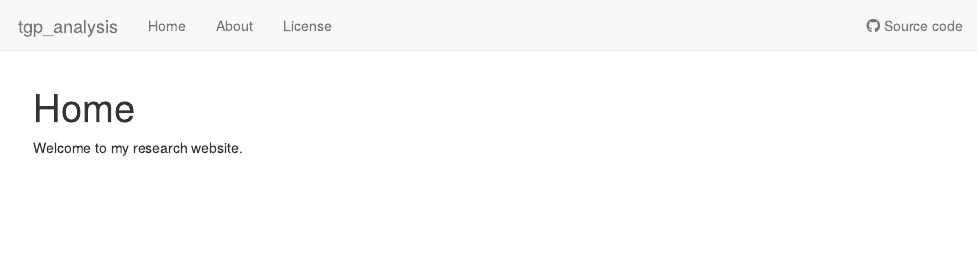
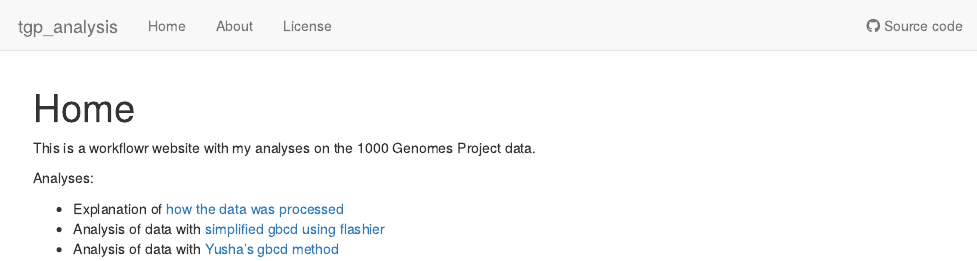
Before and after one commit to xxie6/tgp_analysis, an R Markdown document (analysis/index.Rmd): the page in a window 1100 px wide, from its top. Rendered offline with R 4.5, knitr and Pandoc, with nearby package versions; drawn as R Markdown's standard HTML page in place of the format the file asks for.

Commit message:
Add links to website

```diff
--- a/analysis/index.Rmd
+++ b/analysis/index.Rmd
@@ -8,4 +8,10 @@ editor_options:
   chunk_output_type: console
 ---
 
-Welcome to my research website.
+This is a workflowr website with my analyses on the 1000 Genomes Project data.
+
+Analyses:
+
+* Explanation of [how the data was processed](tgp_data_processing.html)
+* Analysis of data with [simplified gbcd using flashier](simplified_gbcd_analysis.html)
+* Analysis of data with [Yusha's gbcd method](gbcd_analysis.html)
```
